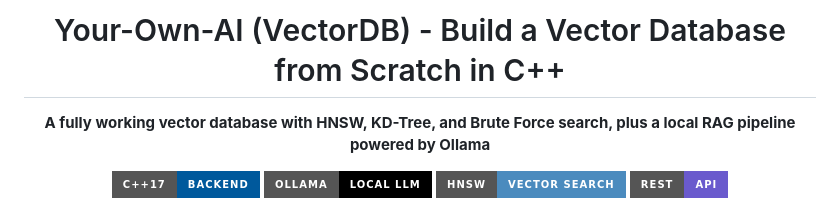
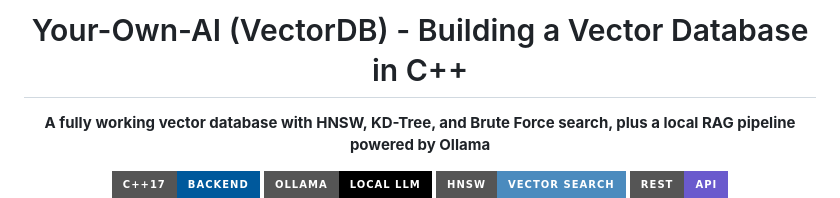
Before and after one commit to Shashank17singh/Your-Own-AI, a Markdown page: README.md, the part around the change. Drawn GitHub-style; badges without logos.

Commit message:
remove 'from scratch' language to accurately reflect curriculum

```diff
--- a/README.md
+++ b/README.md
@@ -1,6 +1,6 @@
 <div align="center">
 
-#  Your-Own-AI (VectorDB) - Build a Vector Database from Scratch in C++
+#  Your-Own-AI (VectorDB) - Building a Vector Database in C++
 
 **A fully working vector database with HNSW, KD-Tree, and Brute Force search, plus a local RAG pipeline powered by Ollama**
 
```
